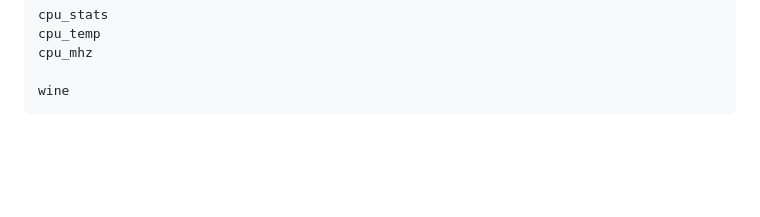
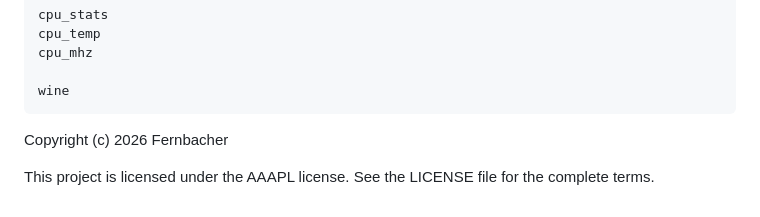
Before and after one commit to fernbacher/cachyos-optimization, a Markdown page: README.md, the part around the change. Drawn GitHub-style; blank space fills up the shorter version.

Commit message:
Update README with copyright and license details
Add copyright notice and license information to README

````diff
--- a/README.md
+++ b/README.md
@@ -1432,3 +1432,8 @@ cpu_mhz
 
 wine
 ```
+
+Copyright (c) 2026 Fernbacher
+
+This project is licensed under the AAAPL license.
+See the LICENSE file for the complete terms.
````
